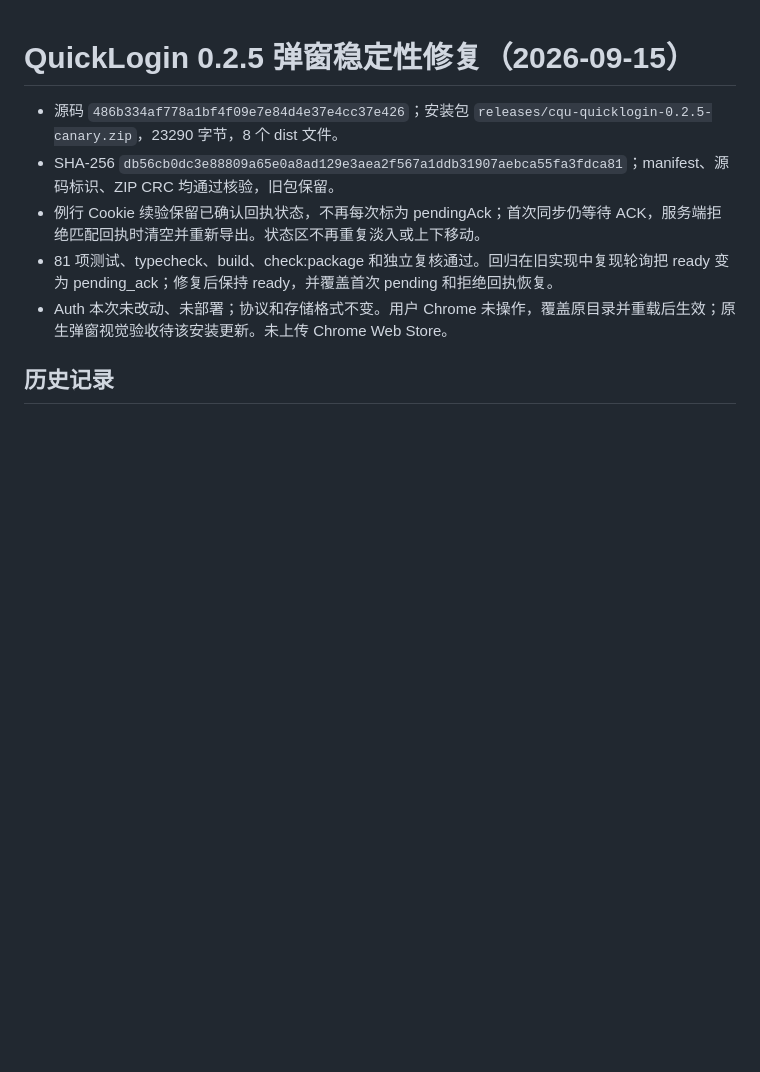
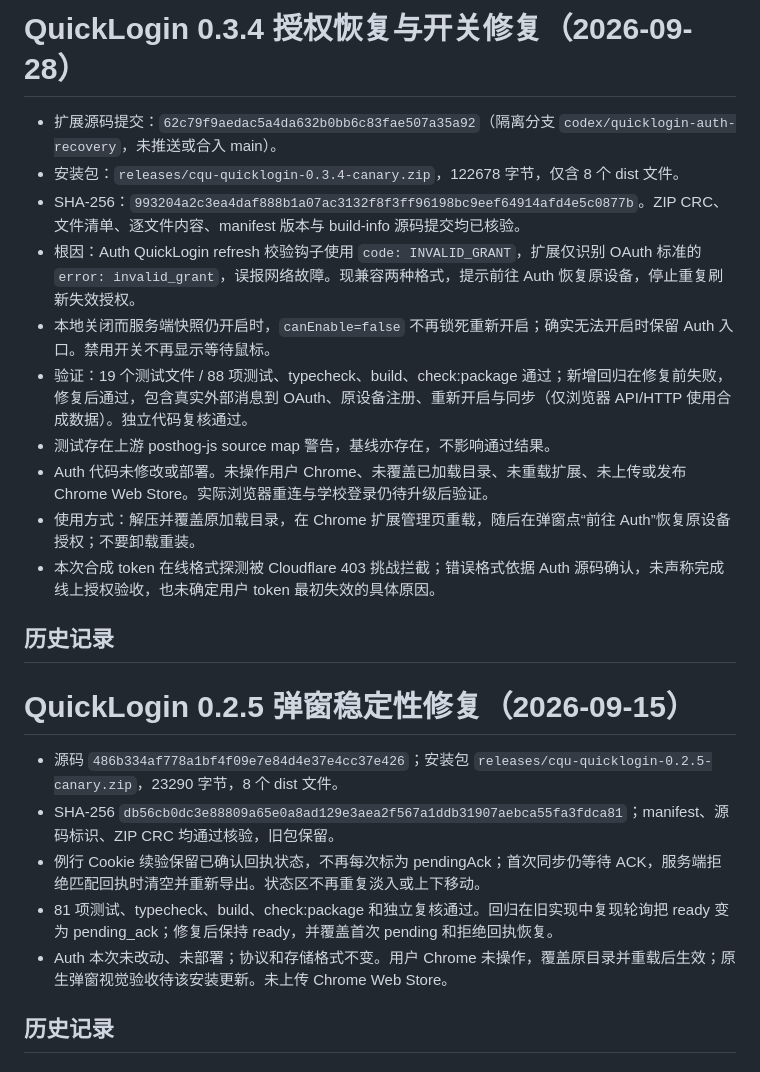
Before and after one commit to cqu-moe/quick-login, a Markdown page: docs/operations/quicklogin-release.md, the part around the change. Drawn GitHub-style; blank space fills up the shorter version.

```diff
--- a/docs/operations/quicklogin-release.md
+++ b/docs/operations/quicklogin-release.md
@@ -1,3 +1,18 @@
+# QuickLogin 0.3.4 授权恢复与开关修复（2026-09-28）
+
+- 扩展源码提交：`62c79f9aedac5a4da632b0bb6c83fae507a35a92`（隔离分支 `codex/quicklogin-auth-recovery`，未推送或合入 main）。
+- 安装包：`releases/cqu-quicklogin-0.3.4-canary.zip`，122678 字节，仅含 8 个 dist 文件。
+- SHA-256：`993204a2c3ea4daf888b1a07ac3132f8f3ff96198bc9eef64914afd4e5c0877b`。ZIP CRC、文件清单、逐文件内容、manifest 版本与 build-info 源码提交均已核验。
+- 根因：Auth QuickLogin refresh 校验钩子使用 `code: INVALID_GRANT`，扩展仅识别 OAuth 标准的 `error: invalid_grant`，误报网络故障。现兼容两种格式，提示前往 Auth 恢复原设备，停止重复刷新失效授权。
+- 本地关闭而服务端快照仍开启时，`canEnable=false` 不再锁死重新开启；确实无法开启时保留 Auth 入口。禁用开关不再显示等待鼠标。
+- 验证：19 个测试文件 / 88 项测试、typecheck、build、check:package 通过；新增回归在修复前失败，修复后通过，包含真实外部消息到 OAuth、原设备注册、重新开启与同步（仅浏览器 API/HTTP 使用合成数据）。独立代码复核通过。
+- 测试存在上游 posthog-js source map 警告，基线亦存在，不影响通过结果。
+- Auth 代码未修改或部署。未操作用户 Chrome、未覆盖已加载目录、未重载扩展、未上传或发布 Chrome Web Store。实际浏览器重连与学校登录仍待升级后验证。
+- 使用方式：解压并覆盖原加载目录，在 Chrome 扩展管理页重载，随后在弹窗点“前往 Auth”恢复原设备授权；不要卸载重装。
+- 本次合成 token 在线格式探测被 Cloudflare 403 挑战拦截；错误格式依据 Auth 源码确认，未声称完成线上授权验收，也未确定用户 token 最初失效的具体原因。
+
+## 历史记录
+
 # QuickLogin 0.2.5 弹窗稳定性修复（2026-09-15）
 
 - 源码 `486b334af778a1bf4f09e7e84d4e37e4cc37e426`；安装包 `releases/cqu-quicklogin-0.2.5-canary.zip`，23290 字节，8 个 dist 文件。
```
Also changed, not shown: docs/operations/quicklogin-handoff.md (+15 -0 lines).
